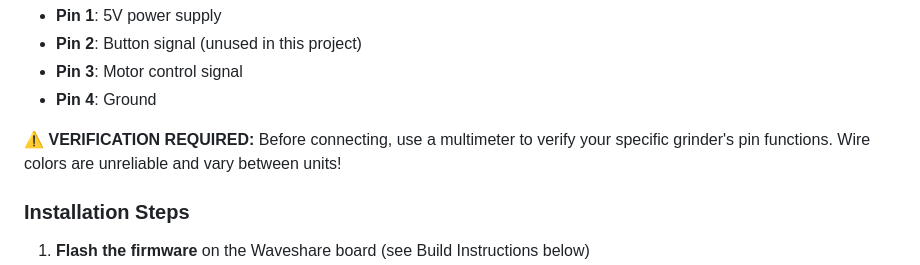
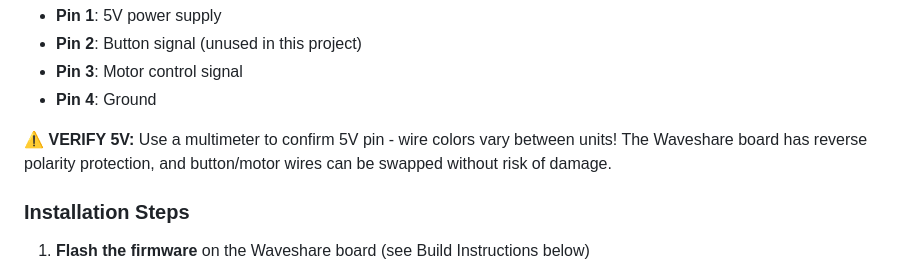
Before and after one commit to tb205gti/smart-grind-by-weight, a Markdown page: DOC.md, the part around the change. Rendered like a GitHub page.

Commit message:
docs: Simplify wiring verification warning
Streamlined verification requirements to focus on 5V only. Added reassurance about reverse polarity protection and safe wire swapping.

```diff
--- a/DOC.md
+++ b/DOC.md
@@ -98,7 +98,7 @@ ESP32-S3 GND       →    Pin 4 (Ground)
 - **Pin 3**: Motor control signal
 - **Pin 4**: Ground
 
-⚠️ **VERIFICATION REQUIRED:** Before connecting, use a multimeter to verify your specific grinder's pin functions. Wire colors are unreliable and vary between units!
+⚠️ **VERIFY 5V:** Use a multimeter to confirm 5V pin - wire colors vary between units! The Waveshare board has reverse polarity protection, and button/motor wires can be swapped without risk of damage.
 
 ### Installation Steps
 
```
